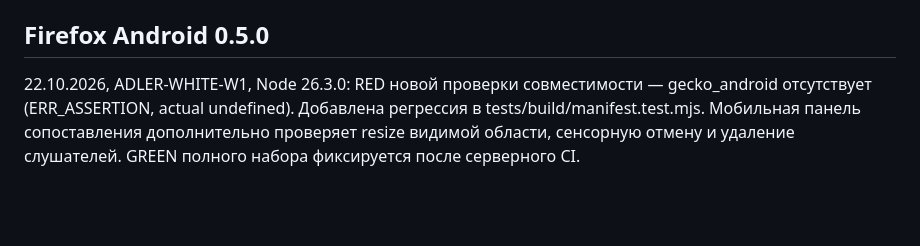
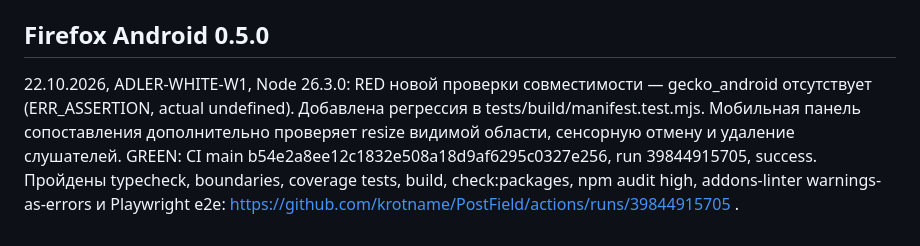
Before and after one commit to krotname/PostField, a Markdown page: docs/TDD.md, the part around the change. Drawn GitHub-style; blank space fills up the shorter version.

```diff
--- a/docs/TDD.md
+++ b/docs/TDD.md
@@ -156,4 +156,4 @@ RED избранных: [CI 39754122039](https://github.com/krotname/PostField/a
 
 ## Firefox Android 0.5.0
 
-22.10.2026, ADLER-WHITE-W1, Node 26.3.0: RED новой проверки совместимости — gecko_android отсутствует (ERR_ASSERTION, actual undefined). Добавлена регрессия в tests/build/manifest.test.mjs. Мобильная панель сопоставления дополнительно проверяет resize видимой области, сенсорную отмену и удаление слушателей. GREEN полного набора фиксируется после серверного CI.
+22.10.2026, ADLER-WHITE-W1, Node 26.3.0: RED новой проверки совместимости — gecko_android отсутствует (ERR_ASSERTION, actual undefined). Добавлена регрессия в tests/build/manifest.test.mjs. Мобильная панель сопоставления дополнительно проверяет resize видимой области, сенсорную отмену и удаление слушателей. GREEN: CI main b54e2a8ee12c1832e508a18d9af6295c0327e256, run 39844915705, success. Пройдены typecheck, boundaries, coverage tests, build, check:packages, npm audit high, addons-linter warnings-as-errors и Playwright e2e: https://github.com/krotname/PostField/actions/runs/39844915705 .
```
Also changed, not shown: PRODUCT_PROFILE.md (+4 -2 lines), docs/release/CHECKPOINT.md (+1 -1 lines).
